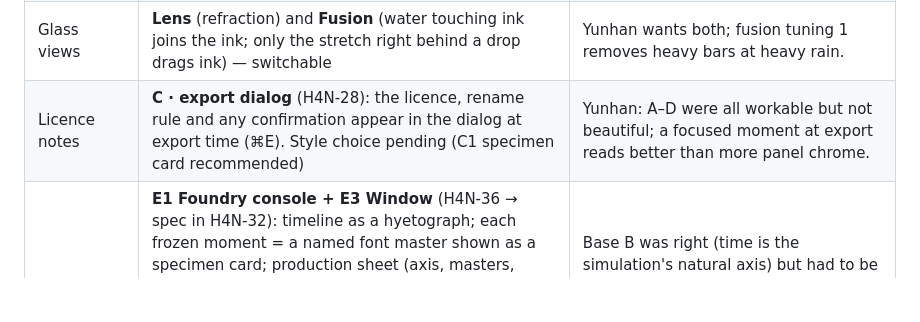
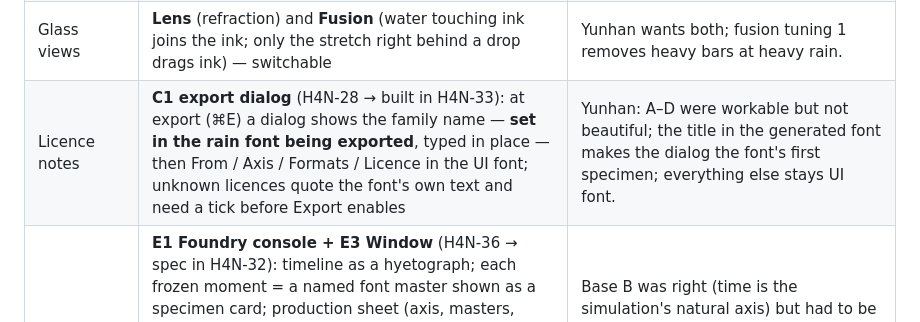
Before and after one commit to OpsDLC/Afterhour, a Markdown page: HANDOFF.md, the part around the change. GitHub-like rendering; blank space fills up the shorter version.

Commit message:
H4N-28: record the export dialog style (C1, title in the rain font)
Co-Authored-By: Claude Opus 5.5 <noreply@anthropic.com>
Claude-Session: https://claude.ai/code/session_016LGEqNAioxWCredtqXrVT8

```diff
--- a/HANDOFF.md
+++ b/HANDOFF.md
@@ -43,7 +43,7 @@ Jira project **H4N** (Epic H4N-1) is the source of truth for tasks. This page ke
 | Rain look: chosen   | **Rain on glass**, driven by **our own simulation** (H4N-35)                                                                                                                                                                                                                                                                                                                                                                | Yunhan's observations of real windows: drops slide, leave trails, grow on the glass and sink when heavy enough. Random placement can't produce that causality.     |
 | Simulation rules    | Adhesion threshold; drizzle feeds drops by area; impacts make neighbours tremble; sliding drops snap neighbours in, accelerate, stop when friction wins; trails taper from just under the drop width, wander, merge, bead, dry from the tail; deterministic                                                                                                                                                                 | Each rule came from Yunhan's notes on reference photos and was checked against them.                                                                               |
 | Glass views         | **Lens** (refraction) and **Fusion** (water touching ink joins the ink; only the stretch right behind a drop drags ink) — switchable                                                                                                                                                                                                                                                                                        | Yunhan wants both; fusion tuning 1 removes heavy bars at heavy rain.                                                                                               |
-| Licence notes       | **C · export dialog** (H4N-28): the licence, rename rule and any confirmation appear in the dialog at export time (⌘E). Style choice pending (C1 specimen card recommended)                                                                                                                                                                                                                                                 | Yunhan: A–D were all workable but not beautiful; a focused moment at export reads better than more panel chrome.                                                   |
+| Licence notes       | **C1 export dialog** (H4N-28 → built in H4N-33): at export (⌘E) a dialog shows the family name — **set in the rain font being exported**, typed in place — then From / Axis / Formats / Licence in the UI font; unknown licences quote the font's own text and need a tick before Export enables                                                                                                                            | Yunhan: A–D were workable but not beautiful; the title in the generated font makes the dialog the font's first specimen; everything else stays UI font.            |
 | Rain UI             | **E1 Foundry console + E3 Window** (H4N-36 → spec in H4N-32): timeline as a hyetograph; each frozen moment = a named font master shown as a specimen card; production sheet (axis, masters, glyphs, formats, sizes, validation, licence); hairline chrome, keyboard-first with video-editor keys (J/K/L, I/O, F, 1/2, B, ⌘E). E2 physical units (mm/h, mm, °) inside Advanced; E4 automation lanes behind "expand timeline" | Base B was right (time is the simulation's natural axis) but had to be pushed to an extreme fusion of professionalism and beauty: the UI shows exactly what ships. |
 | Parked idea         | Wet-paper ink bleed (H4N-34)                                                                                                                                                                                                                                                                                                                                                                                                | Yunhan's idea for more beauty; later.                                                                                                                              |
 
```
